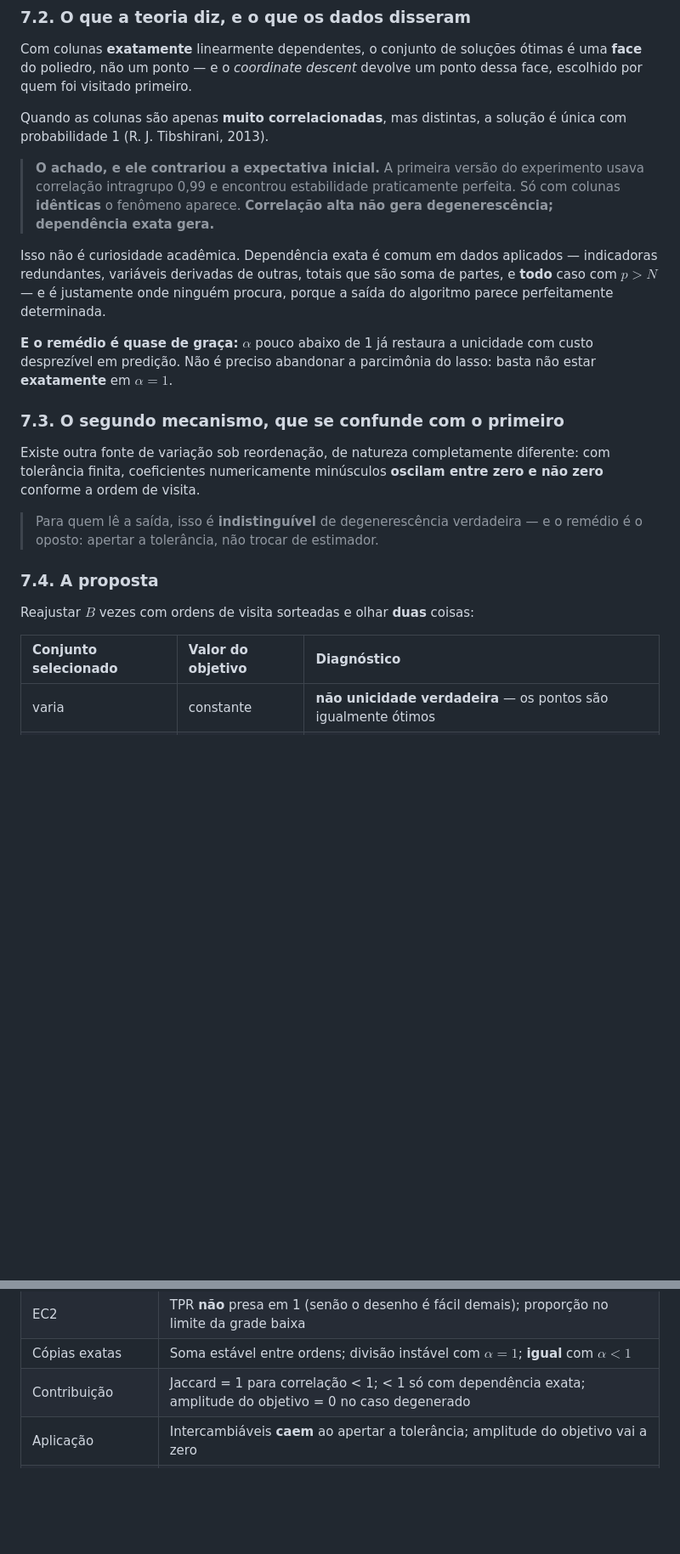
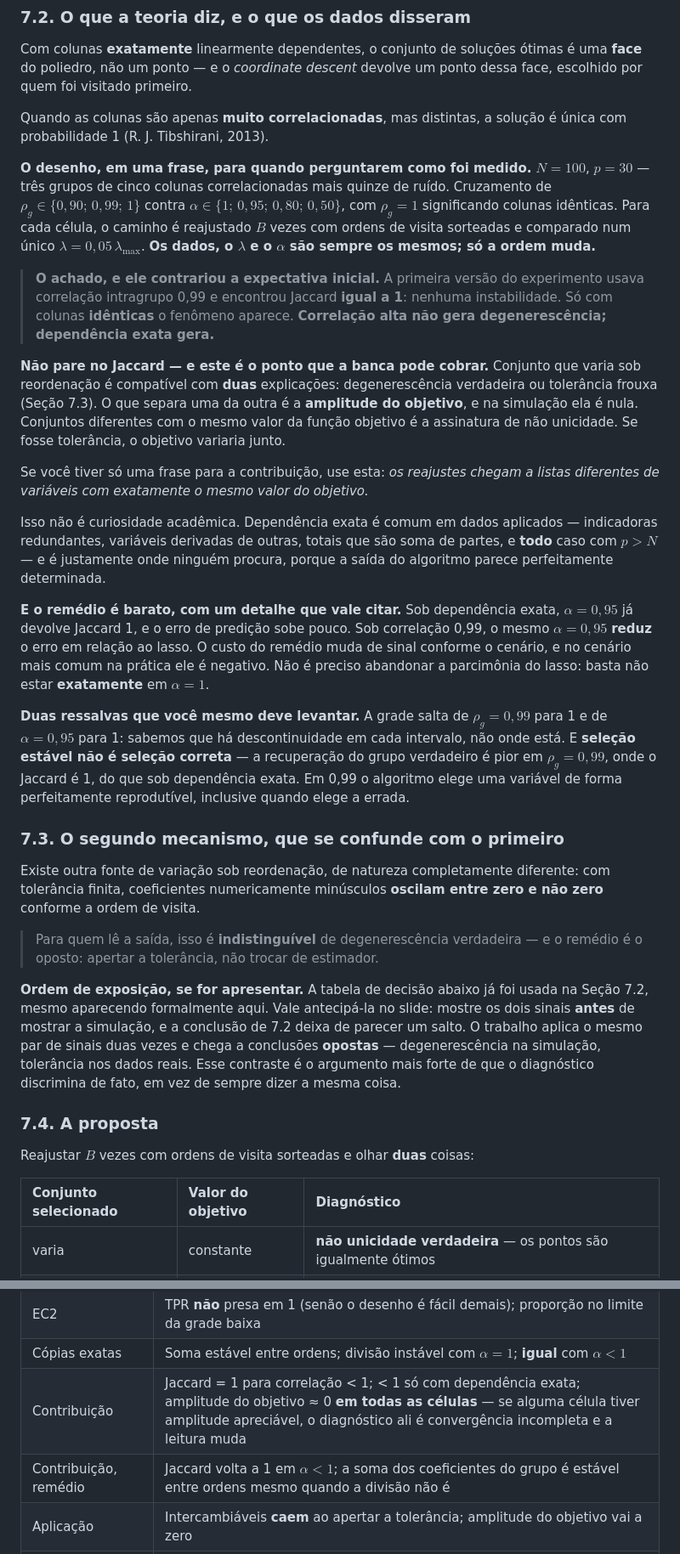
Before and after one commit to luizsouzars/EstComp_Coordinate-Descent, a Markdown page: Guia_Trabalho.md, 2 parts joined by grey strips. Shown at 85% size. GitHub-like rendering; blank space fills up the shorter version.

Commit message:
Atualiza guia do trabalho

```diff
--- a/Guia_Trabalho.md
+++ b/Guia_Trabalho.md
@@ -457,19 +456,47 @@ ponto dessa face, escolhido por quem foi visitado primeiro.
 Quando as colunas são apenas **muito correlacionadas**, mas distintas, a solução
 é única com probabilidade 1 (R. J. Tibshirani, 2013).
 
+**O desenho, em uma frase, para quando perguntarem como foi medido.** $N=100$,
+$p=30$ — três grupos de cinco colunas correlacionadas mais quinze de ruído.
+Cruzamento de $\rho_g\in\{0{,}90;\,0{,}99;\,1\}$ contra
+$\alpha\in\{1;\,0{,}95;\,0{,}80;\,0{,}50\}$, com $\rho_g=1$ significando colunas
+idênticas. Para cada célula, o caminho é reajustado $B$ vezes com ordens de
+visita sorteadas e comparado num único $\lambda=0{,}05\,\lambda_{\max}$. **Os
+dados, o $\lambda$ e o $\alpha$ são sempre os mesmos; só a ordem muda.**
+
 > **O achado, e ele contrariou a expectativa inicial.** A primeira versão do
-> experimento usava correlação intragrupo 0,99 e encontrou estabilidade
-> praticamente perfeita. Só com colunas **idênticas** o fenômeno aparece.
+> experimento usava correlação intragrupo 0,99 e encontrou Jaccard **igual a 1**:
+> nenhuma instabilidade. Só com colunas **idênticas** o fenômeno aparece.
 > **Correlação alta não gera degenerescência; dependência exata gera.**
+
+**Não pare no Jaccard — e este é o ponto que a banca pode cobrar.** Conjunto que
+varia sob reordenação é compatível com **duas** explicações: degenerescência
+verdadeira ou tolerância frouxa (Seção 7.3). O que separa uma da outra é a
+**amplitude do objetivo**, e na simulação ela é nula. Conjuntos diferentes com o
+mesmo valor da função objetivo é a assinatura de não unicidade. Se fosse
+tolerância, o objetivo variaria junto.
+
+Se você tiver só uma frase para a contribuição, use esta: *os reajustes chegam a
+listas diferentes de variáveis com exatamente o mesmo valor do objetivo.*
 
 Isso não é curiosidade acadêmica. Dependência exata é comum em dados aplicados —
 indicadoras redundantes, variáveis derivadas de outras, totais que são soma de
 partes, e **todo** caso com $p>N$ — e é justamente onde ninguém procura, porque a
 saída do algoritmo parece perfeitamente determinada.
 
-**E o remédio é quase de graça:** $\alpha$ pouco abaixo de 1 já restaura a
-unicidade com custo desprezível em predição. Não é preciso abandonar a parcimônia
-do lasso: basta não estar **exatamente** em $\alpha=1$.
+**E o remédio é barato, com um detalhe que vale citar.** Sob dependência exata,
+$\alpha=0{,}95$ já devolve Jaccard 1, e o erro de predição sobe pouco. Sob
+correlação 0,99, o mesmo $\alpha=0{,}95$ **reduz** o erro em relação ao lasso. O
+custo do remédio muda de sinal conforme o cenário, e no cenário mais comum na
+prática ele é negativo. Não é preciso abandonar a parcimônia do lasso: basta não
+estar **exatamente** em $\alpha=1$.
+
+**Duas ressalvas que você mesmo deve levantar.** A grade salta de $\rho_g=0{,}99$
+para 1 e de $\alpha=0{,}95$ para 1: sabemos que há descontinuidade em cada
+intervalo, não onde está. E **seleção estável não é seleção correta** — a
+recuperação do grupo verdadeiro é pior em $\rho_g=0{,}99$, onde o Jaccard é 1, do
+que sob dependência exata. Em 0,99 o algoritmo elege uma variável de forma
+perfeitamente reprodutível, inclusive quando elege a errada.
 
 ### 7.3. O segundo mecanismo, que se confunde com o primeiro
 
@@ -480,12 +507,20 @@ entre zero e não zero** conforme a ordem de visita.
 > Para quem lê a saída, isso é **indistinguível** de degenerescência verdadeira —
 > e o remédio é o oposto: apertar a tolerância, não trocar de estimador.
 
+**Ordem de exposição, se for apresentar.** A tabela de decisão abaixo já foi
+usada na Seção 7.2, mesmo aparecendo formalmente aqui. Vale antecipá-la no slide:
+mostre os dois sinais **antes** de mostrar a simulação, e a conclusão de 7.2
+deixa de parecer um salto. O trabalho aplica o mesmo par de sinais duas vezes e
+chega a conclusões **opostas** — degenerescência na simulação, tolerância nos
+dados reais. Esse contraste é o argumento mais forte de que o diagnóstico
+discrimina de fato, em vez de sempre dizer a mesma coisa.
+
 ### 7.4. A proposta
 
 Reajustar $B$ vezes com ordens de visita sorteadas e olhar **duas** coisas:
 
 | Conjunto selecionado | Valor do objetivo | Diagnóstico |
-|:--|:--|:--|
+| :-- | :-- | :-- |
 | varia | constante | **não unicidade verdadeira** — os pontos são igualmente ótimos |
 | varia | varia | **convergência incompleta** — aperte a tolerância antes de concluir |
 | constante | constante | seleção estável |
@@ -605,7 +646,8 @@ precisam valer**.
 | Ablação, custo | *Warm start* dominante; ganhos **sub**-multiplicativos |
 | EC2 | TPR **não** presa em 1 (senão o desenho é fácil demais); proporção no limite da grade baixa |
 | Cópias exatas | Soma estável entre ordens; divisão instável com $\alpha=1$; **igual** com $\alpha<1$ |
-| Contribuição | Jaccard = 1 para correlação < 1; < 1 só com dependência exata; amplitude do objetivo = 0 no caso degenerado |
+| Contribuição | Jaccard = 1 para correlação < 1; < 1 só com dependência exata; amplitude do objetivo ≈ 0 **em todas as células** — se alguma célula tiver amplitude apreciável, o diagnóstico ali é convergência incompleta e a leitura muda |
+| Contribuição, remédio | Jaccard volta a 1 em $\alpha<1$; a soma dos coeficientes do grupo é estável entre ordens mesmo quando a divisão não é |
 | Aplicação | Intercambiáveis **caem** ao apertar a tolerância; amplitude do objetivo vai a zero |
 | Qualquer experimento | O tempo por experimento impresso no fim do `99_roda_tudo.R` diz onde o custo está |
 
```
Also changed, not shown: other parts of Guia_Trabalho.md (+51 -11 lines).
